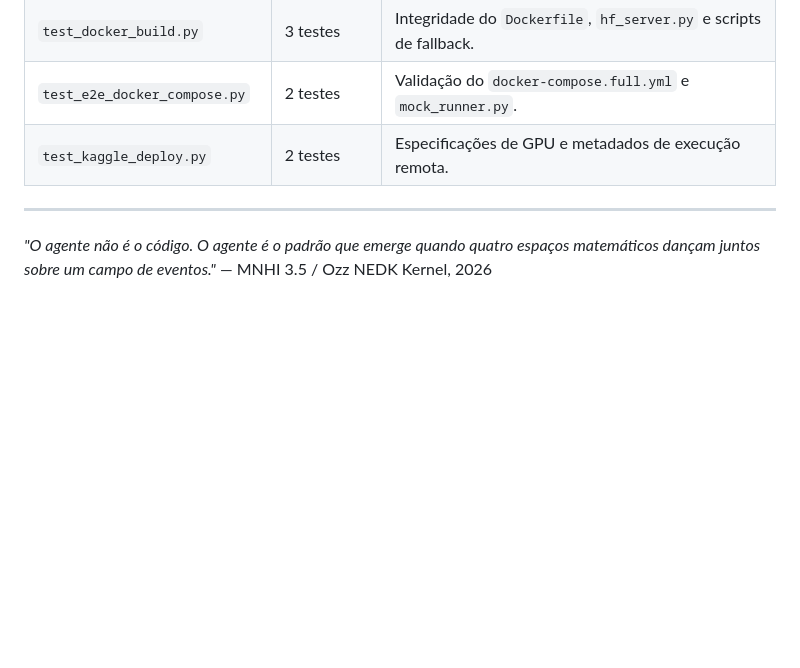
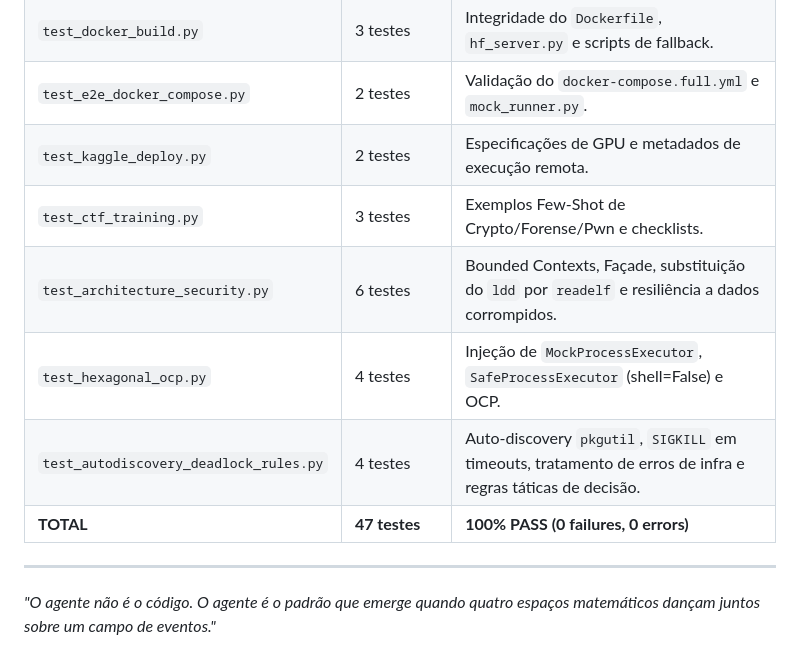
Before and after one commit to Tretabolt/ozz-halctf, a Markdown page: docs/MNHI-HALCTF-ARCHITECTURE.md, the part around one of its changes. GitHub-like rendering; blank space fills up the shorter version.

```diff
--- a/docs/MNHI-HALCTF-ARCHITECTURE.md
+++ b/docs/MNHI-HALCTF-ARCHITECTURE.md
@@ -143,9 +116,12 @@ A integridade arquitetural é garantida por **30 testes automatizados** (100% PA
 | `test_docker_build.py` | 3 testes | Integridade do `Dockerfile`, `hf_server.py` e scripts de fallback. |
 | `test_e2e_docker_compose.py` | 2 testes | Validação do `docker-compose.full.yml` e `mock_runner.py`. |
 | `test_kaggle_deploy.py` | 2 testes | Especificações de GPU e metadados de execução remota. |
+| `test_ctf_training.py` | 3 testes | Exemplos Few-Shot de Crypto/Forense/Pwn e checklists. |
+| `test_architecture_security.py` | 6 testes | Bounded Contexts, Façade, substituição do `ldd` por `readelf` e resiliência a dados corrompidos. |
+| `test_hexagonal_ocp.py` | 4 testes | Injeção de `MockProcessExecutor`, `SafeProcessExecutor` (shell=False) e OCP. |
+| `test_autodiscovery_deadlock_rules.py` | 4 testes | Auto-discovery `pkgutil`, `SIGKILL` em timeouts, tratamento de erros de infra e regras táticas de decisão. |
+| **TOTAL** | **47 testes** | **100% PASS (0 failures, 0 errors)** |
 
 ---
 
-*"O agente não é o código. O agente é o padrão que emerge quando
-quatro espaços matemáticos dançam juntos sobre um campo de eventos."*
-— MNHI 3.5 / Ozz NEDK Kernel, 2026
+*"O agente não é o código. O agente é o padrão que emerge quando quatro espaços matemáticos dançam juntos sobre um campo de eventos."*
```
Also changed, not shown: other parts of docs/MNHI-HALCTF-ARCHITECTURE.md (+27 -54 lines).
